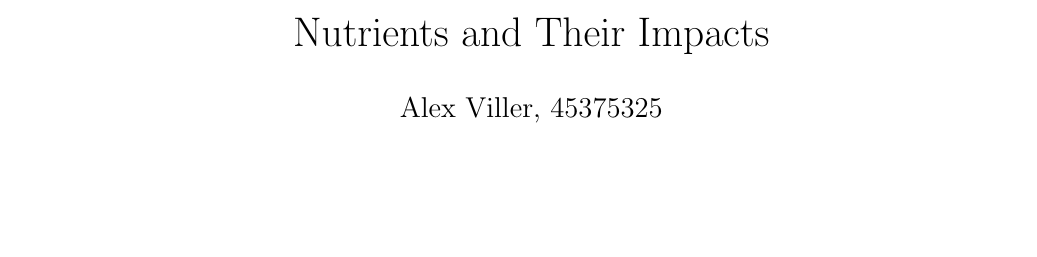
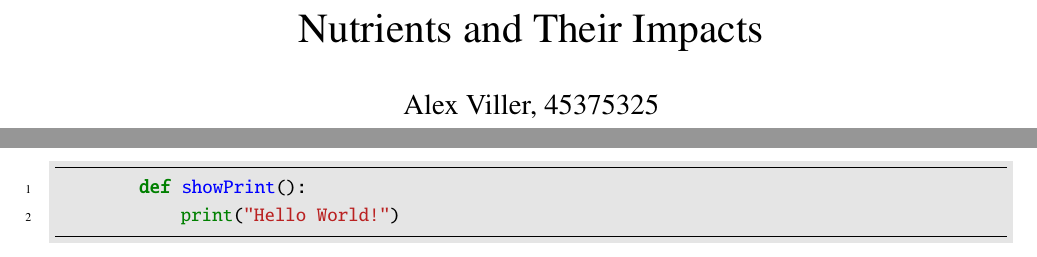
Before and after one commit to alexvillr/COMP4702, a LaTeX problem sheet (assignment/texFiles/Assignment.tex): part of the page before the commit and two parts of pages 1 and 2 of 2 after it, the two joined at a grey line, cut so that both start at the same text, the shorter picture padded with empty space. Compiled offline with pdfLaTeX.

Commit message:
nothing works :)))))))

```diff
--- a/assignment/texFiles/Assignment.tex
+++ b/assignment/texFiles/Assignment.tex
@@ -1,9 +1,19 @@
 \documentclass[12pt,a4paper]{article}
 
-\usepackage{courierten}
+\usepackage{mathtools}
+\usepackage{minted}
+\usepackage{txfonts}
+\usepackage{xcolor} % to access the named colour LightGray
 \usepackage{geometry}
-\usepackage{amsmath}
-\usepackage{graphicx}
+\definecolor{LightGray}{gray}{0.9}
+
+\geometry{
+a4paper,
+left=20mm,
+right=20mm,
+top=20mm,
+bottom=20mm
+}
 
 \title{Nutrients and Their Impacts}
 \author{Alex Viller, 45375325}
@@ -11,4 +21,20 @@
 
 \begin{document}
     \maketitle
-\end{document}
+
+    \clearpage
+
+    \begin{minted}
+        [
+        frame=lines,
+        framesep=2mm,
+        baselinestretch=1.2,
+        bgcolor=LightGray,
+        fontsize=\footnotesize,
+        linenos
+        ]
+        {python}
+        def showPrint():
+            print("Hello World!")
+    \end{minted}
+\end{document}iedied
```
Also changed, not shown: assignment/texFiles/Assignment.pdf, 5 other files.
